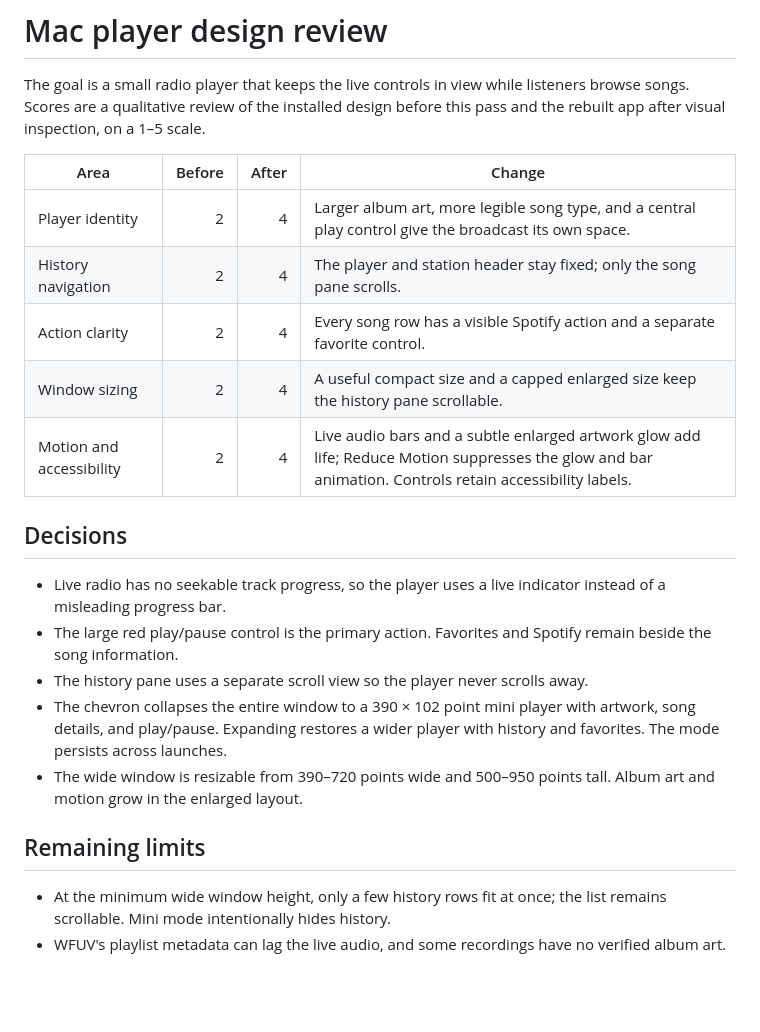
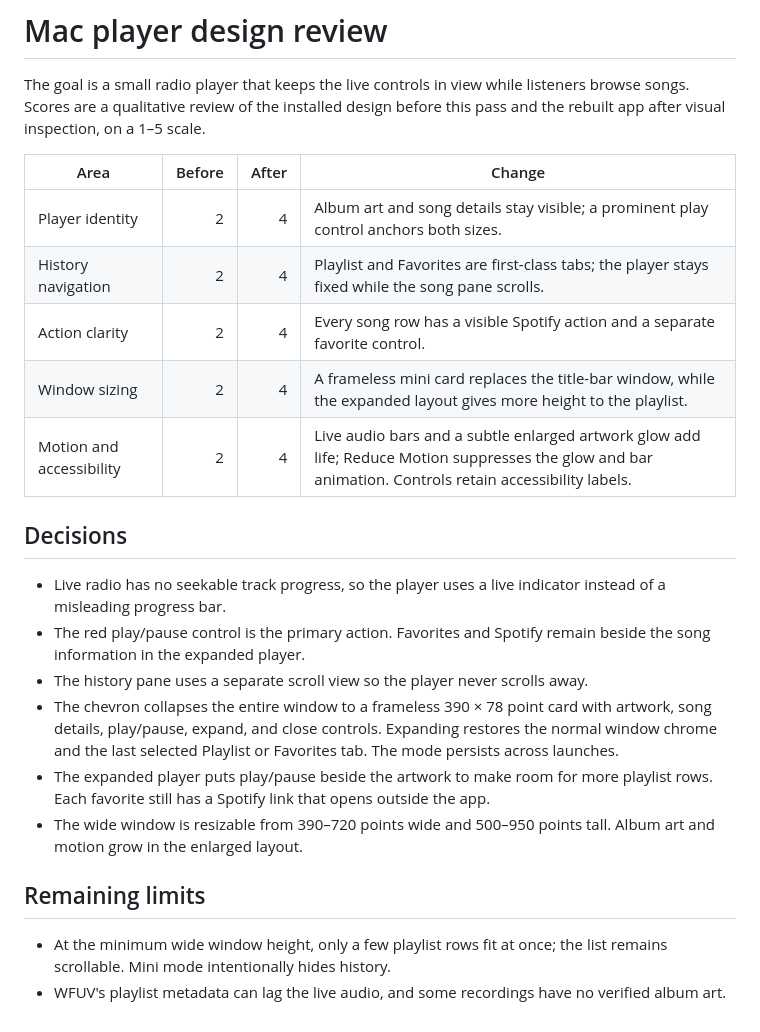
Before and after one commit to derekg/wfuv-mac-listener, a Markdown page: docs/DESIGN_REVIEW.md, the part around the change. Drawn GitHub-style; blank space fills up the shorter version.

```diff
--- a/docs/DESIGN_REVIEW.md
+++ b/docs/DESIGN_REVIEW.md
@@ -4,21 +4,22 @@ The goal is a small radio player that keeps the live controls in view while list
 
 | Area | Before | After | Change |
 | --- | ---: | ---: | --- |
-| Player identity | 2 | 4 | Larger album art, more legible song type, and a central play control give the broadcast its own space. |
-| History navigation | 2 | 4 | The player and station header stay fixed; only the song pane scrolls. |
+| Player identity | 2 | 4 | Album art and song details stay visible; a prominent play control anchors both sizes. |
+| History navigation | 2 | 4 | Playlist and Favorites are first-class tabs; the player stays fixed while the song pane scrolls. |
 | Action clarity | 2 | 4 | Every song row has a visible Spotify action and a separate favorite control. |
-| Window sizing | 2 | 4 | A useful compact size and a capped enlarged size keep the history pane scrollable. |
+| Window sizing | 2 | 4 | A frameless mini card replaces the title-bar window, while the expanded layout gives more height to the playlist. |
 | Motion and accessibility | 2 | 4 | Live audio bars and a subtle enlarged artwork glow add life; Reduce Motion suppresses the glow and bar animation. Controls retain accessibility labels. |
 
 ## Decisions
 
 - Live radio has no seekable track progress, so the player uses a live indicator instead of a misleading progress bar.
-- The large red play/pause control is the primary action. Favorites and Spotify remain beside the song information.
+- The red play/pause control is the primary action. Favorites and Spotify remain beside the song information in the expanded player.
 - The history pane uses a separate scroll view so the player never scrolls away.
-- The chevron collapses the entire window to a 390 × 102 point mini player with artwork, song details, and play/pause. Expanding restores a wider player with history and favorites. The mode persists across launches.
+- The chevron collapses the entire window to a frameless 390 × 78 point card with artwork, song details, play/pause, expand, and close controls. Expanding restores the normal window chrome and the last selected Playlist or Favorites tab. The mode persists across launches.
+- The expanded player puts play/pause beside the artwork to make room for more playlist rows. Each favorite still has a Spotify link that opens outside the app.
 - The wide window is resizable from 390–720 points wide and 500–950 points tall. Album art and motion grow in the enlarged layout.
 
 ## Remaining limits
 
-- At the minimum wide window height, only a few history rows fit at once; the list remains scrollable. Mini mode intentionally hides history.
+- At the minimum wide window height, only a few playlist rows fit at once; the list remains scrollable. Mini mode intentionally hides history.
 - WFUV's playlist metadata can lag the live audio, and some recordings have no verified album art.
```
Also changed, not shown: README.md (+3 -3 lines), docs/images/favorites.jpg, docs/images/mini-player.jpg, docs/images/player.jpg, 4 other files.
